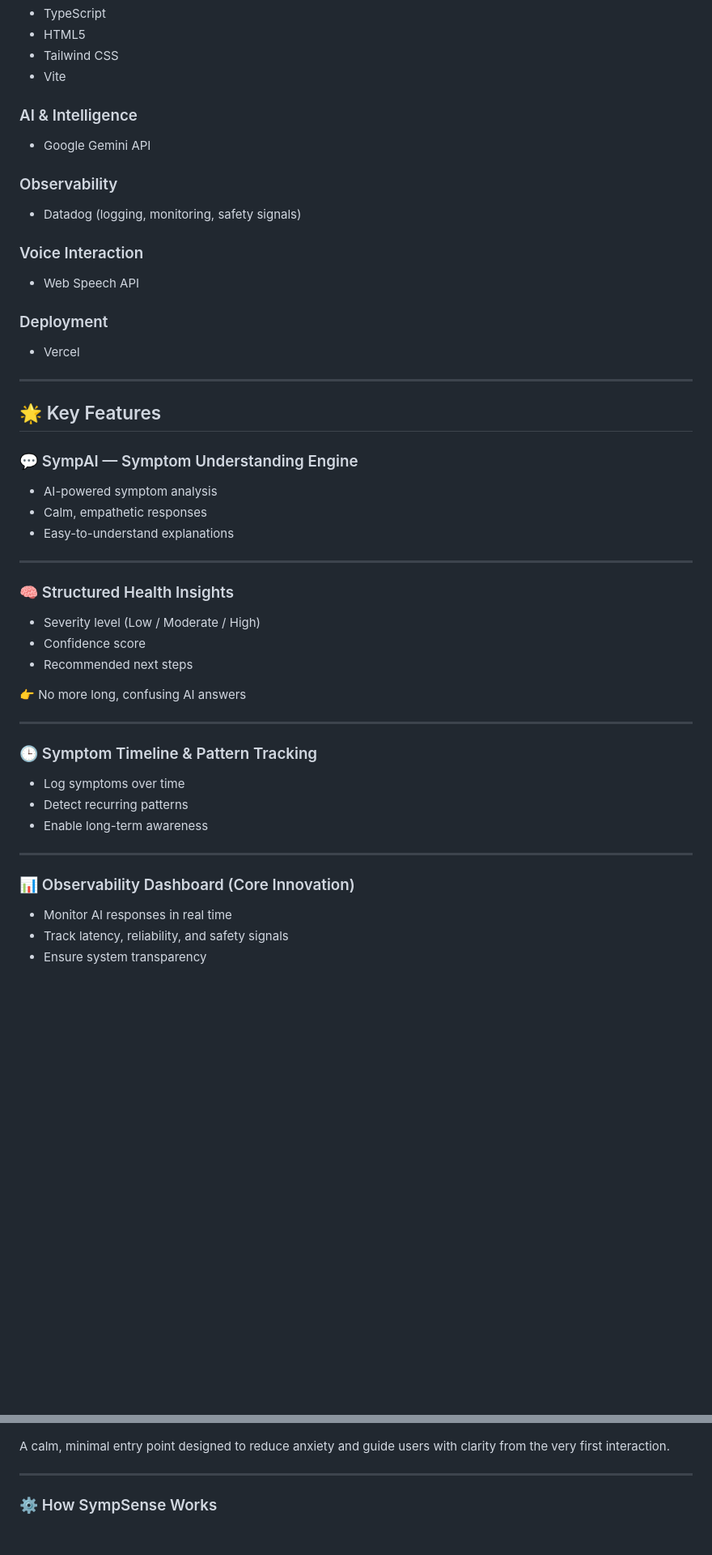
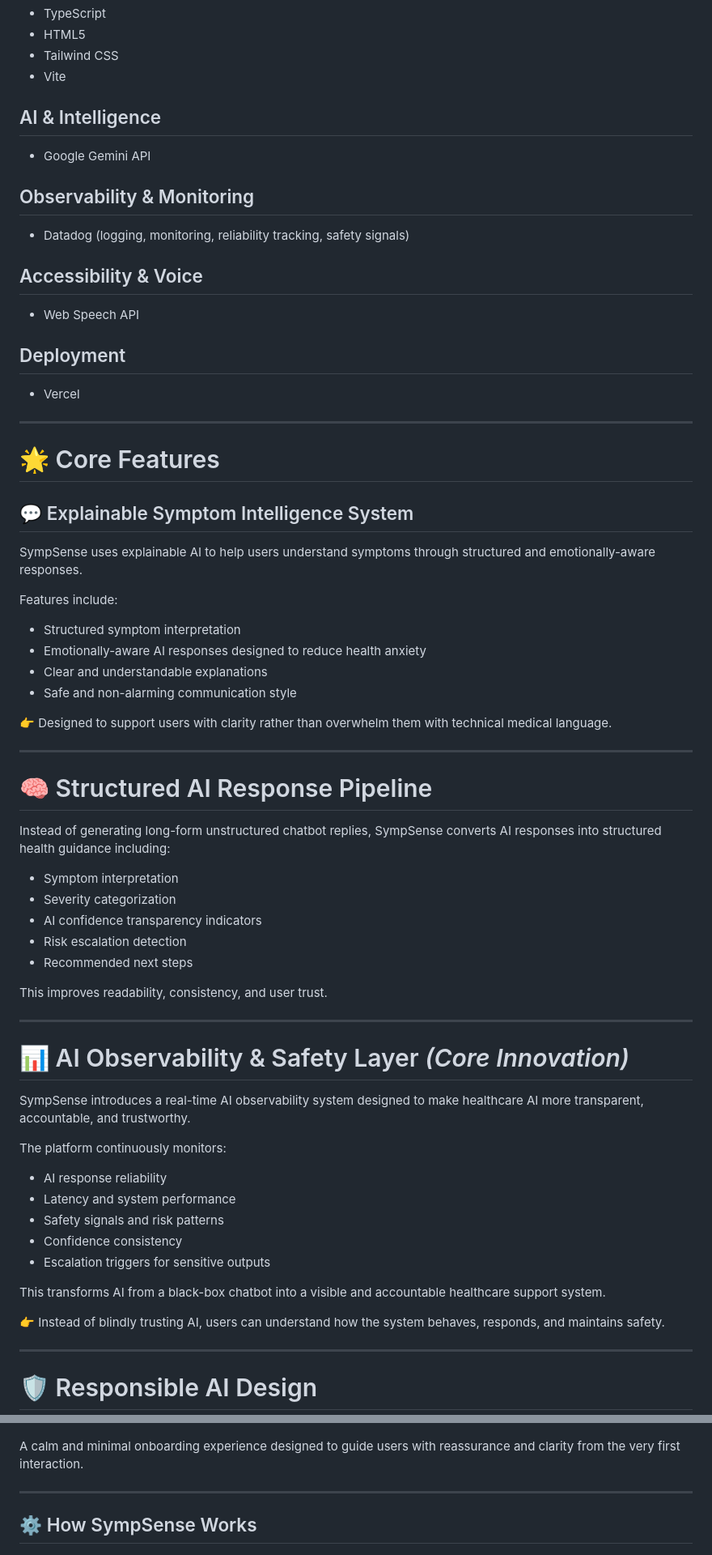
Before and after one commit to Aadya2901/symp-sense, a Markdown page: README.md, 2 parts joined by grey strips. Shown at 81% size. GitHub-like rendering; blank space fills up the shorter version.

```diff
--- a/README.md
+++ b/README.md
@@ -58,47 +72,68 @@ To build a **safe, transparent, and emotionally-aware AI health assistant** that
 - Tailwind CSS
 - Vite
 
-### AI & Intelligence
+## AI & Intelligence
 - Google Gemini API
 
-### Observability
-- Datadog (logging, monitoring, safety signals)
+## Observability & Monitoring
+- Datadog (logging, monitoring, reliability tracking, safety signals)
 
-### Voice Interaction
+## Accessibility & Voice
 - Web Speech API
 
-### Deployment
+## Deployment
 - Vercel
 
 ---
 
-## 🌟 Key Features
+# 🌟 Core Features
 
-### 💬 SympAI — Symptom Understanding Engine
-- AI-powered symptom analysis
-- Calm, empathetic responses
-- Easy-to-understand explanations
+## 💬 Explainable Symptom Intelligence System
+
+SympSense uses explainable AI to help users understand symptoms through structured and emotionally-aware responses.
+
+Features include:
+
+- Structured symptom interpretation
+- Emotionally-aware AI responses designed to reduce health anxiety
+- Clear and understandable explanations
+- Safe and non-alarming communication style
+
+👉 Designed to support users with clarity rather than overwhelm them with technical medical language.
 
 ---
 
-### 🧠 Structured Health Insights
-- Severity level (Low / Moderate / High)
-- Confidence score
+# 🧠 Structured AI Response Pipeline
+
+Instead of generating long-form unstructured chatbot replies, SympSense converts AI responses into structured health guidance including:
+
+- Symptom interpretation
+- Severity categorization
+- AI confidence transparency indicators
+- Risk escalation detection
 - Recommended next steps
 
-👉 No more long, confusing AI answers
+This improves readability, consistency, and user trust.
 
 ---
 
-### 🕒 Symptom Timeline & Pattern Tracking
-- Log symptoms over time
-- Detect recurring patterns
-- Enable long-term awareness
+# 📊 AI Observability & Safety Layer *(Core Innovation)*
+
+SympSense introduces a real-time AI observability system designed to make healthcare AI more transparent, accountable, and trustworthy.
+
+The platform continuously monitors:
+
+- AI response reliability
+- Latency and system performance
+- Safety signals and risk patterns
+- Confidence consistency
+- Escalation triggers for sensitive outputs
+
+This transforms AI from a black-box chatbot into a visible and accountable healthcare support system.
+
+👉 Instead of blindly trusting AI, users can understand how the system behaves, responds, and maintains safety.
 
 ---
 
-### 📊 Observability Dashboard (Core Innovation)
-- Monitor AI responses in real time
-- Track latency, reliability, and safety signals
-- Ensure system transparency
+# 🛡️ Responsible AI Design
 
@@ -134,11 +209,11 @@ To build a **safe, transparent, and emotionally-aware AI health assistant** that
 
 ![Landing Experience](screenshots/landing.png)
 
-A calm, minimal entry point designed to reduce anxiety and guide users with clarity from the very first interaction.
+A calm and minimal onboarding experience designed to guide users with reassurance and clarity from the very first interaction.
 
 ---
 
-### ⚙️ How SympSense Works
+## ⚙️ How SympSense Works
 
 ![How it Works](screenshots/how-it-works.png)
 
```
Also changed, not shown: other parts of README.md (+203 -124 lines).
